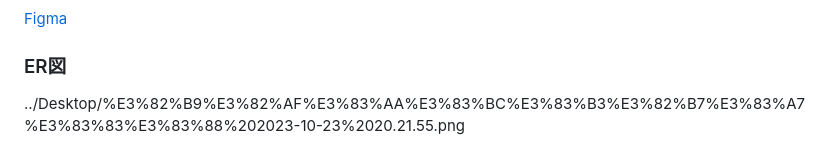
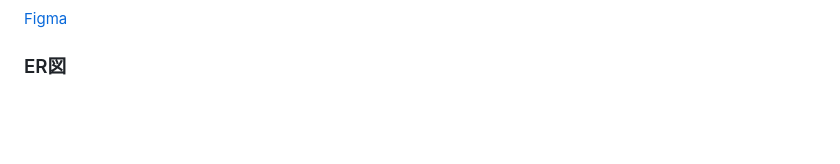
Before and after one commit to Mao-75/Anitrient, a Markdown page: README.md, the part around the change. GitHub-like rendering; blank space fills up the shorter version.

```diff
--- a/README.md
+++ b/README.md
@@ -122,4 +122,3 @@
 [Figma](https://www.figma.com/file/i8MD2SjOKytjSFelaOaoEy/Anitrient%2F%E7%94%BB%E9%9D%A2%E9%81%B7%E7%A7%BB%E5%9B%B3?type=design&node-id=0%3A1&mode=design&t=dms9t12aRTovR5yX-1)
 
 ### ER図
-../Desktop/%E3%82%B9%E3%82%AF%E3%83%AA%E3%83%BC%E3%83%B3%E3%82%B7%E3%83%A7%E3%83%83%E3%83%88%202023-10-23%2020.21.55.png
```
